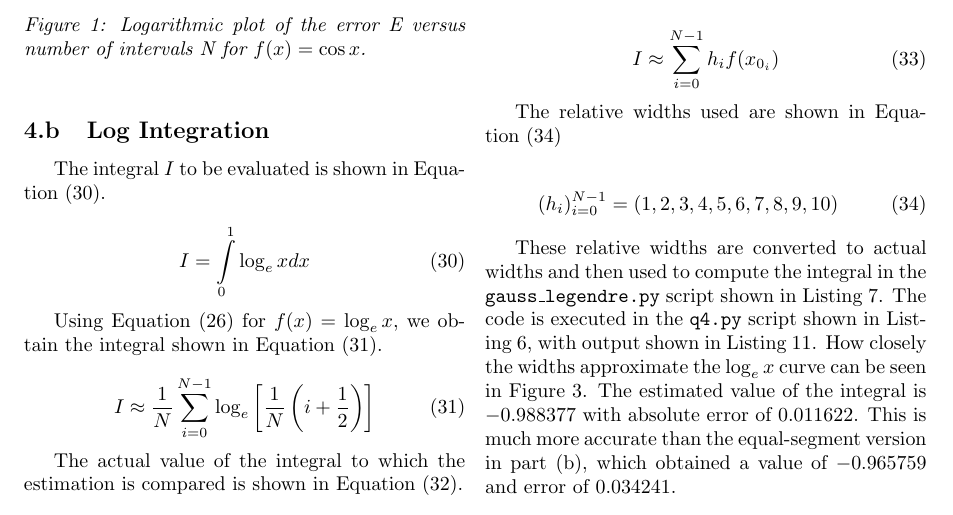
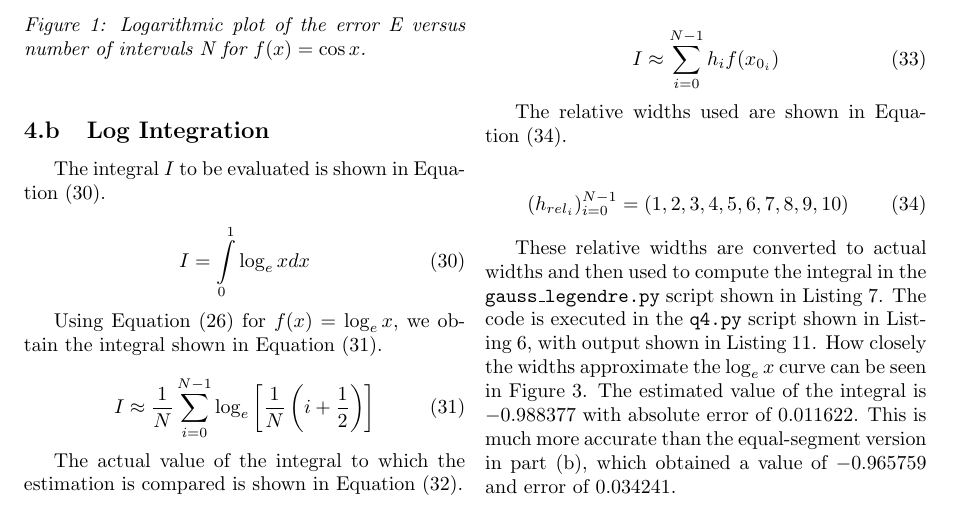
Before and after one commit to seanstappas/ecse-543-assignment3, a LaTeX document (report/report.tex): part of page 6 of 10, cut so that both start at the same text. Compiled offline with pdfLaTeX.

Commit message:
Changed width to relative width in report.

```diff
--- a/report/report.tex
+++ b/report/report.tex
@@ -359,10 +359,10 @@
 		I \approx \sum_{i=0}^{N-1} h_i f(x_{0_i})
 	\end{equation}
 
-	The relative widths used are shown in \cref{eq:relative_widths}
+	The relative widths used are shown in \cref{eq:relative_widths}.
 
 	\begin{equation} \label{eq:relative_widths}
-		(h_i)_{i=0}^{N-1} = (1, 2, 3, 4, 5, 6, 7, 8, 9, 10)
+		(h_{rel_i})_{i=0}^{N-1} = (1, 2, 3, 4, 5, 6, 7, 8, 9, 10)
 	\end{equation}
 
 
```
Also changed, not shown: report/report.pdf.
